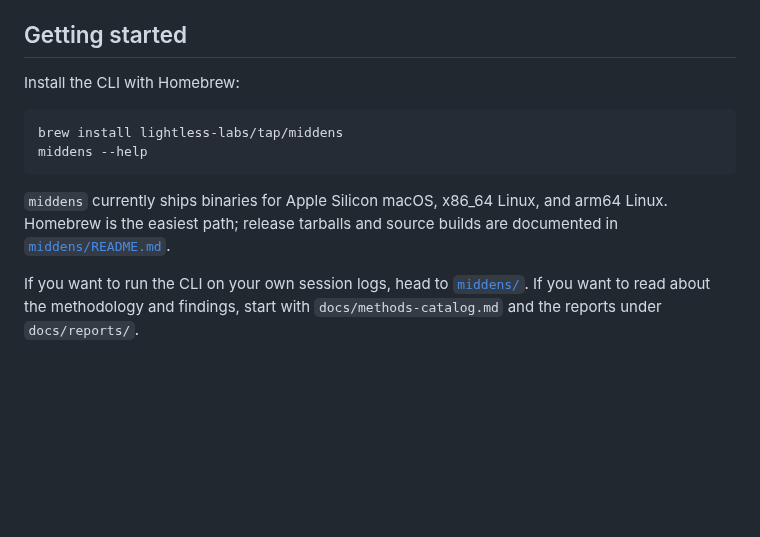
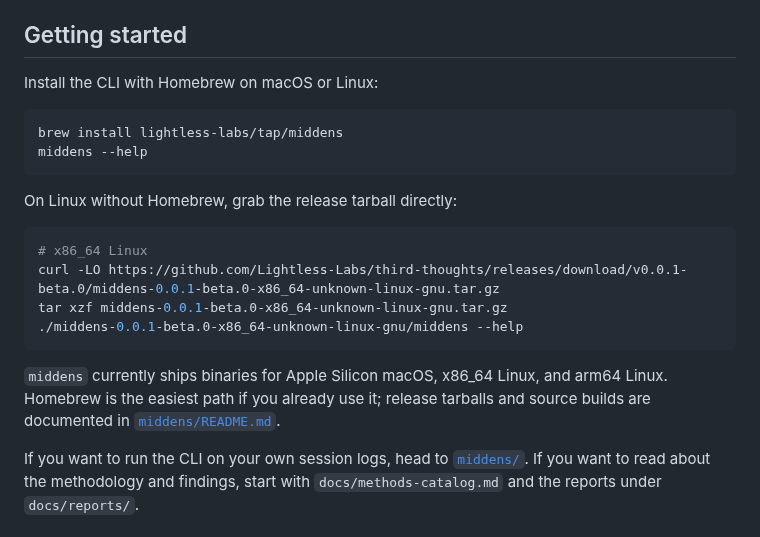
Before and after one commit to Lightless-Labs/third-thoughts, a Markdown page: README.md, the part around the change. Rendered like a GitHub page; blank space fills up the shorter version.

````diff
--- a/README.md
+++ b/README.md
@@ -47,14 +47,23 @@ Gitignored: `corpus/`, `corpus-full/`, `corpus-split/`, `corpus-frozen/`, `exper
 
 ## Getting started
 
-Install the CLI with Homebrew:
+Install the CLI with Homebrew on macOS or Linux:
 
 ```bash
 brew install lightless-labs/tap/middens
 middens --help
 ```
 
-`middens` currently ships binaries for Apple Silicon macOS, x86_64 Linux, and arm64 Linux. Homebrew is the easiest path; release tarballs and source builds are documented in [`middens/README.md`](middens/README.md).
+On Linux without Homebrew, grab the release tarball directly:
+
+```bash
+# x86_64 Linux
+curl -LO https://github.com/Lightless-Labs/third-thoughts/releases/download/v0.0.1-beta.0/middens-0.0.1-beta.0-x86_64-unknown-linux-gnu.tar.gz
+tar xzf middens-0.0.1-beta.0-x86_64-unknown-linux-gnu.tar.gz
+./middens-0.0.1-beta.0-x86_64-unknown-linux-gnu/middens --help
+```
+
+`middens` currently ships binaries for Apple Silicon macOS, x86_64 Linux, and arm64 Linux. Homebrew is the easiest path if you already use it; release tarballs and source builds are documented in [`middens/README.md`](middens/README.md).
 
 If you want to run the CLI on your own session logs, head to [`middens/`](middens/). If you want to read about the methodology and findings, start with `docs/methods-catalog.md` and the reports under `docs/reports/`.
 
````
Also changed, not shown: docs/HANDOFF.md (+5 -5 lines), middens/README.md (+23 -6 lines).
